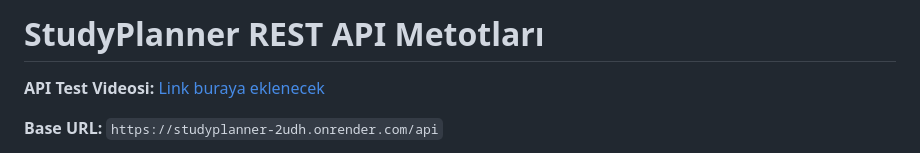
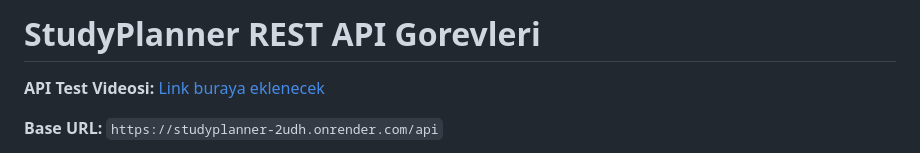
Before and after one commit to Ahmad0Rifai/StudyPlanner, a Markdown page: Ahmad Alrifai/Ahmad-Alrifai-Rest-API-Gorevleri.md, the part around the change. GitHub-like rendering.

```diff
--- a/Ahmad Alrifai/Ahmad-Alrifai-Rest-API-Gorevleri.md
+++ b/Ahmad Alrifai/Ahmad-Alrifai-Rest-API-Gorevleri.md
@@ -1,4 +1,4 @@
-# StudyPlanner REST API Metotları
+# StudyPlanner REST API Gorevleri
 
 **API Test Videosi:** [Link buraya eklenecek](https://example.com)
 
```
